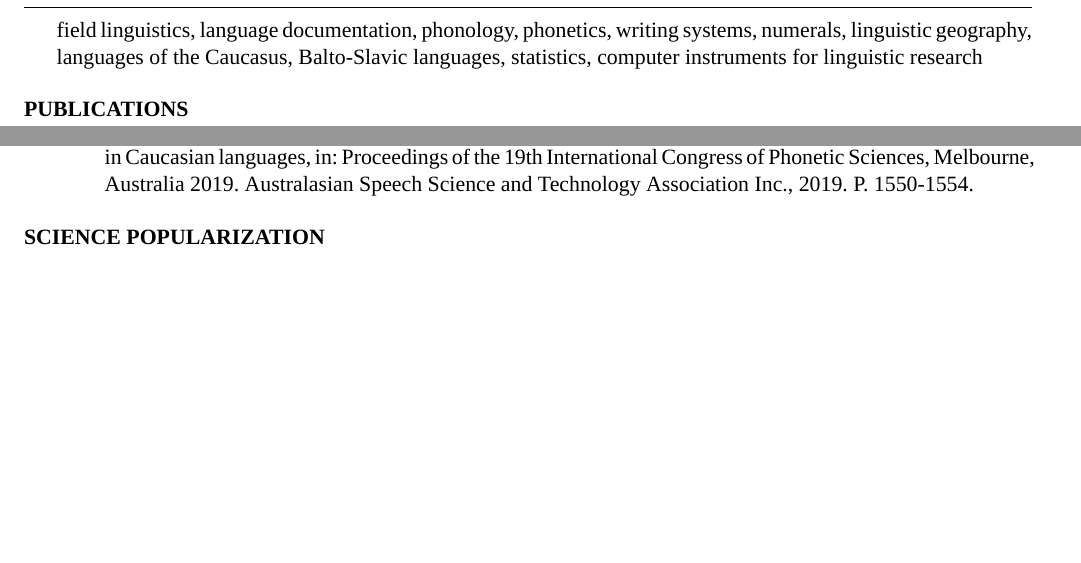
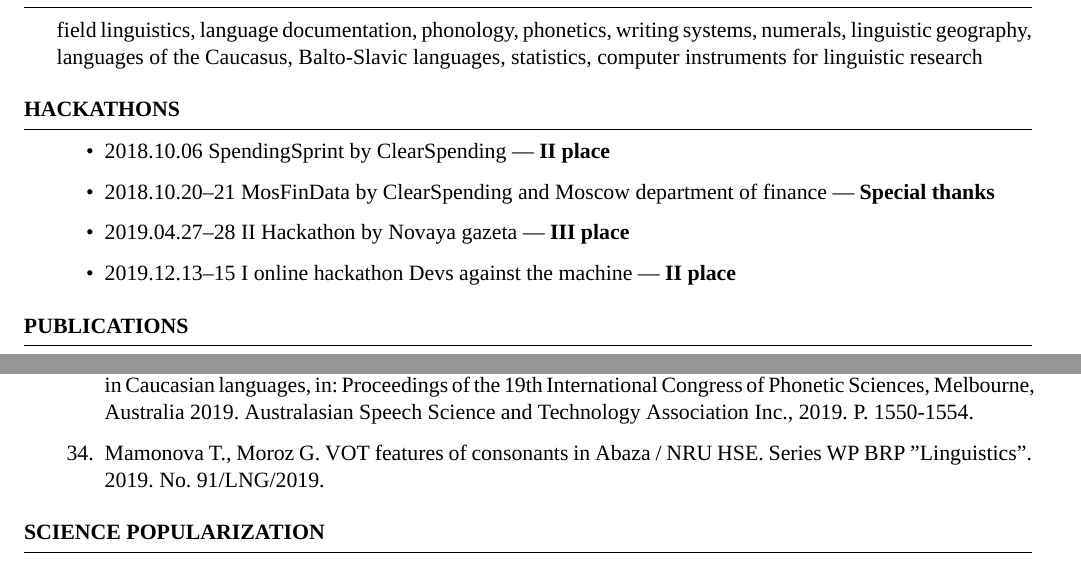
Before and after one commit to agricolamz/cv, a LaTeX CV (cv_moroz_en_2019.tex): two parts of pages 3 and 5 of 5, joined at a grey line, cut so that both start at the same text, the shorter picture padded with empty space. Compiled offline with XeLaTeX; a missing font is replaced by an installed copy or a similar font.

Commit message:
add hackathons

```diff
--- a/cv_moroz_en_2019.tex
+++ b/cv_moroz_en_2019.tex
@@ -160,6 +160,18 @@ package.\\
 field linguistics, language documentation, phonology, phonetics, writing systems, numerals, linguistic geography, languages of the Caucasus, Balto-Slavic languages, statistics, computer instruments for linguistic research
 \end{rSection}
 
+\begin{rSection}{Hackathons}
+\begin{itemize}
+\item 2018.10.06  SpendingSprint by ClearSpending  --- \textbf{II place}
+\item 2018.10.20--21  MosFinData by ClearSpending and Moscow department of finance
+ --- \textbf{Special thanks}
+\item  2019.04.27--28 II Hackathon by Novaya gazeta --- \textbf{III place}
+\item 2019.12.13--15 I online hackathon Devs against the machine --- \textbf{II place}
+\end{itemize}
+
+\end{rSection}
+
+
 \begin{rSection}{Publications}
 \begin{enumerate}
 \item Мороз Г. А. Замечания о морфологии числительных в адыгейском языке // В кн.: Полевые исследования студентов РГГУ: Этнология, фольклористика, лингвистика, религиоведение. Вып. VI. М. : РГГУ, 2011. С. 230--245.
@@ -195,6 +207,7 @@ field linguistics, language documentation, phonology, phonetics, writing systems
 \item Moroz George, Verhees Samira Variability in noun classes assignment in Zilo Andi: experimental data // Iran and the Caucasus. 2019 (in press)
 \item  Moroz G. Phonology of Mehweb, in: The Mehweb language: Essays on phonology, morphology and syntax / Ed. by M. Daniel, N. Dobrushina, D. Ganenkov. Berlin : Language Science Press, 2019. doi Ch. 3. P. 22-34.
 \item Arkhipov A., Daniel M., Belyaev O., Moroz G., Esling J. H. A reinterpretation of lower-vocal-tract articulations in Caucasian languages, in: Proceedings of the 19th International Congress of Phonetic Sciences, Melbourne, Australia 2019. Australasian Speech Science and Technology Association Inc., 2019. P. 1550-1554.
+\item Mamonova T., Moroz G. VOT features of consonants in Abaza / NRU HSE. Series WP BRP "Linguistics". 2019. No. 91/LNG/2019.
 \end{enumerate}
 \end{rSection}
 
```
Also changed, not shown: cv_moroz_en_2019.pdf, cv_moroz_en_2019.tex (2 more changed lines).
